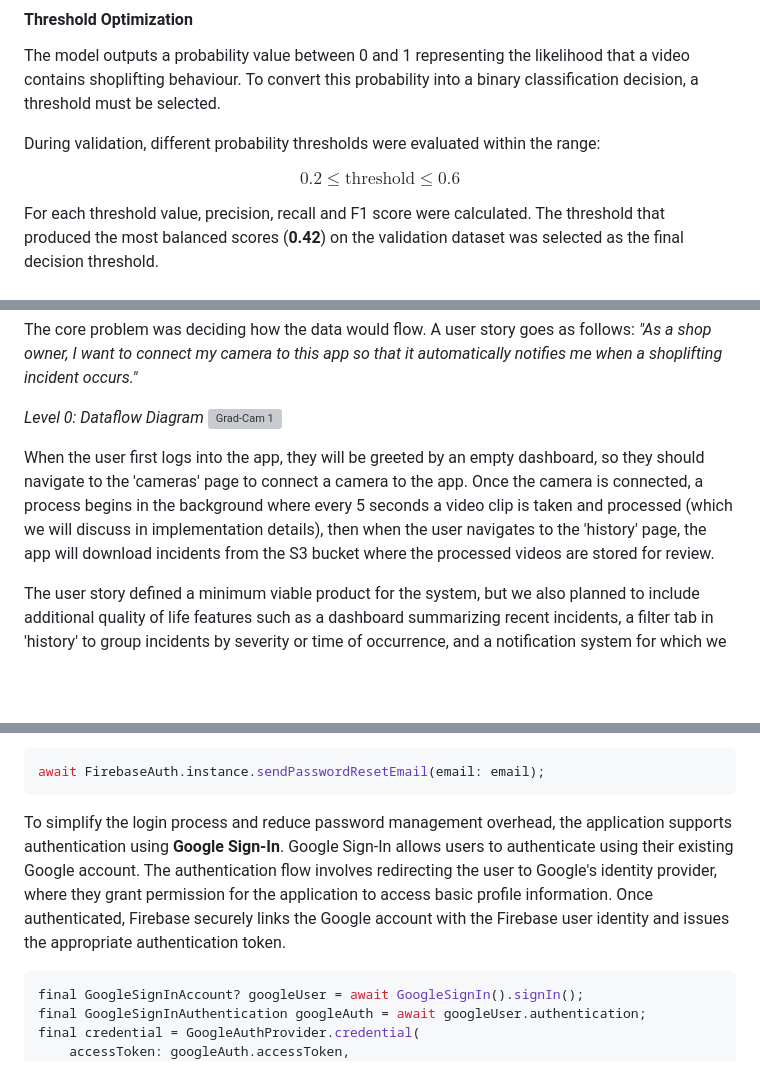
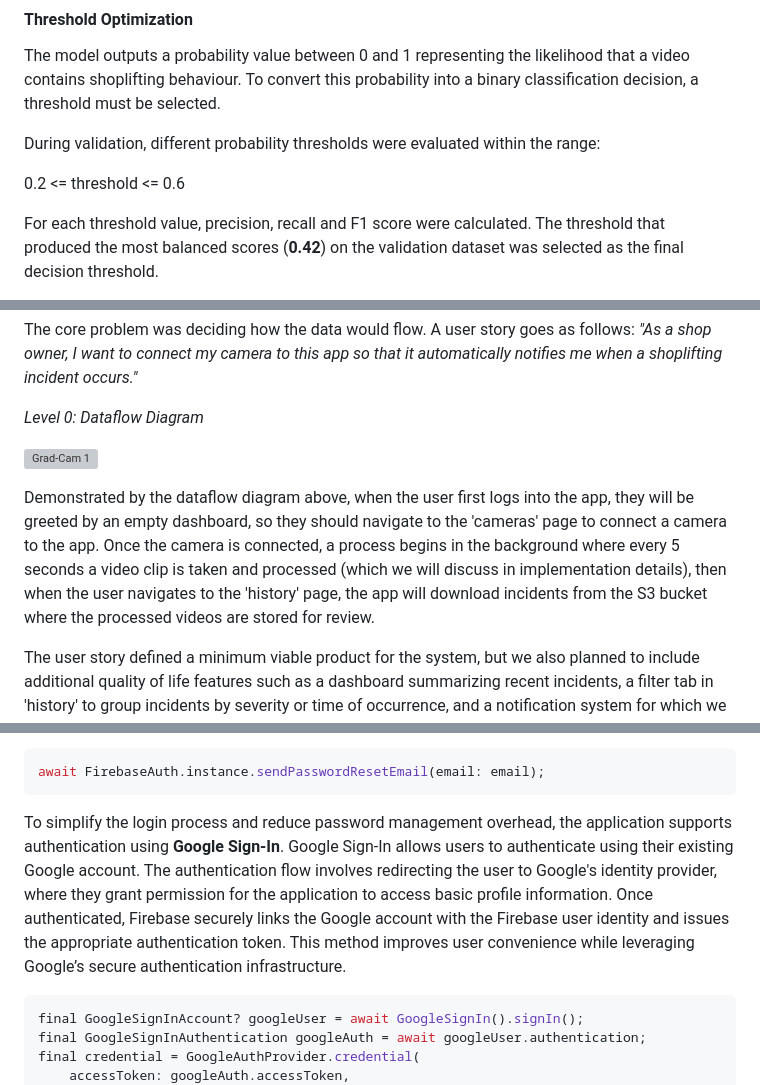
Before and after one commit to M-Masood4/TheftSense, a Markdown page: T13_Group_Report/T13_Group_Report.md, 3 parts joined by grey strips. GitHub-like rendering; blank space fills up the shorter version; grey boxes are pictures that could not be loaded.

````diff
--- a/T13_Group_Report/T13_Group_Report.md
+++ b/T13_Group_Report/T13_Group_Report.md
@@ -517,7 +524,7 @@ The model outputs a probability value between 0 and 1 representing the likelihoo
 
 During validation, different probability thresholds were evaluated within the range:
 
-$$0.2 \leq \text{threshold} \leq 0.6$$
+0.2 <= threshold <= 0.6
 
 For each threshold value, precision, recall and F1 score were calculated. The threshold that produced the most balanced scores (**0.42**) on the validation dataset was selected as the final decision threshold.
 
@@ -590,10 +593,11 @@ Aside from the benefits of our chosen language, let's talk about the front-end a
 The core problem was deciding how the data would flow. A user story goes as follows: *"As a shop owner, I want to connect my camera to this app so that it automatically notifies me when a shoplifting incident occurs."*
 
 *Level 0: Dataflow Diagram*
+
 ![Grad-Cam 1](images/dataflow.png)
 
 
-When the user first logs into the app, they will be greeted by an empty dashboard, so they should navigate to the 'cameras' page to connect a camera to the app. Once the camera is connected, a process begins in the background where every 5 seconds a video clip is taken and processed (which we will discuss in implementation details), then when the user navigates to the 'history' page, the app will download incidents from the S3 bucket where the processed videos are stored for review.
+Demonstrated by the dataflow diagram above, when the user first logs into the app, they will be greeted by an empty dashboard, so they should navigate to the 'cameras' page to connect a camera to the app. Once the camera is connected, a process begins in the background where every 5 seconds a video clip is taken and processed (which we will discuss in implementation details), then when the user navigates to the 'history' page, the app will download incidents from the S3 bucket where the processed videos are stored for review.
 
 The user story defined a minimum viable product for the system, but we also planned to include additional quality of life features such as a dashboard summarizing recent incidents, a filter tab in 'history' to group incidents by severity or time of occurrence, and a notification system for which we would need Google Firebase.
 
@@ -668,7 +672,7 @@ There were two instances within our application where this mechanism was impleme
 await FirebaseAuth.instance.sendPasswordResetEmail(email: email);
 ```
 
-To simplify the login process and reduce password management overhead, the application supports authentication using **Google Sign-In**. Google Sign-In allows users to authenticate using their existing Google account. The authentication flow involves redirecting the user to Google's identity provider, where they grant permission for the application to access basic profile information. Once authenticated, Firebase securely links the Google account with the Firebase user identity and issues the appropriate authentication token.
+To simplify the login process and reduce password management overhead, the application supports authentication using **Google Sign-In**. Google Sign-In allows users to authenticate using their existing Google account. The authentication flow involves redirecting the user to Google's identity provider, where they grant permission for the application to access basic profile information. Once authenticated, Firebase securely links the Google account with the Firebase user identity and issues the appropriate authentication token. This method improves user convenience while leveraging Google’s secure authentication infrastructure.
 
 ```dart
 final GoogleSignInAccount? googleUser = await GoogleSignIn().signIn();
````
Also changed, not shown: other parts of T13_Group_Report/T13_Group_Report.md (+24 -19 lines), T13_Group_Report/images/accuracy.png (added), T13_Group_Report/images/f1.png (added), T13_Group_Report/images/manifest.png (added), T13_Group_Report/images/precision.png (added), T13_Group_Report/images/recall.png (added), T13_Group_Report/images/table3_results.png (added).
